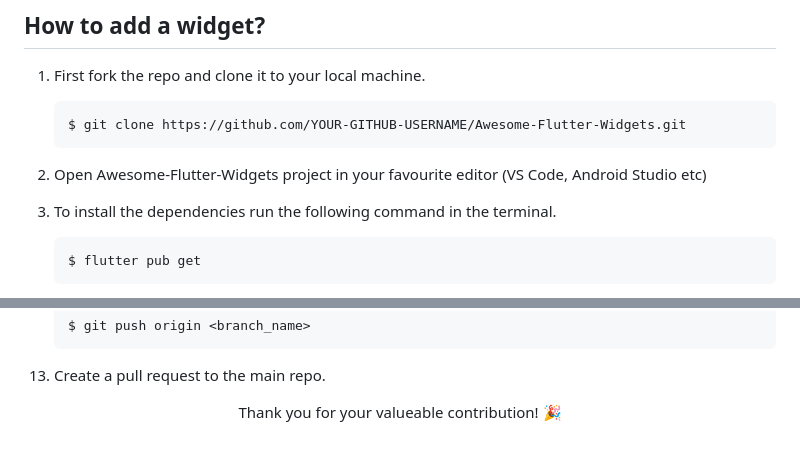
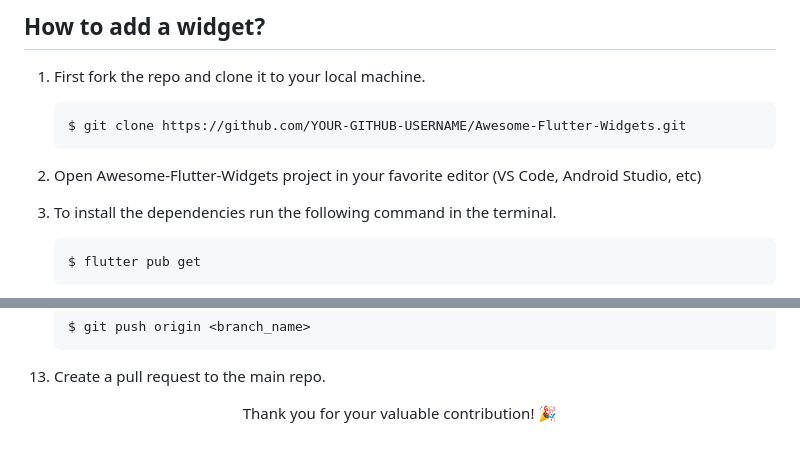
Before and after one commit to BolisettySujith/Awesome-Flutter-Widgets, a Markdown page: CONTRIBUTING.md, 2 parts joined by grey strips. Drawn GitHub-style.

````diff
--- a/CONTRIBUTING.md
+++ b/CONTRIBUTING.md
@@ -22,7 +22,7 @@ When contributing to this repository, please first discuss the change you wish t
    ```
    $ git clone https://github.com/YOUR-GITHUB-USERNAME/Awesome-Flutter-Widgets.git
    ```
-2. Open Awesome-Flutter-Widgets project in your favourite editor (VS Code, Android Studio etc)
+2. Open Awesome-Flutter-Widgets project in your favorite editor (VS Code, Android Studio, etc)
 
 3. To install the dependencies run the following command in the terminal.
 
@@ -81,5 +81,5 @@ When contributing to this repository, please first discuss the change you wish t
 12. Create a pull request to the main repo.
 
 <p align = "center">
-Thank you for your valueable contribution! 🎉
+Thank you for your valuable contribution! 🎉
 </p>
````
Also changed, not shown: other parts of CONTRIBUTING.md (+2 -2 lines).
